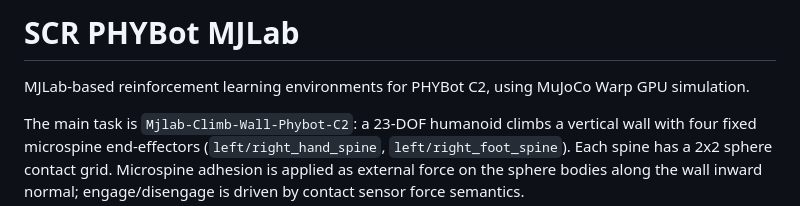
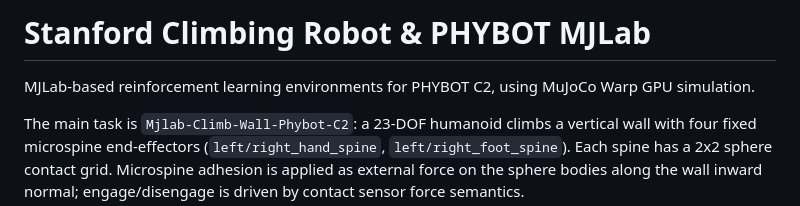
Before and after one commit to SXuanAlan/scr-phybot_mjlab, a Markdown page: README.md, the part around the change. Rendered like a GitHub page.

```diff
--- a/README.md
+++ b/README.md
@@ -1,6 +1,6 @@
-# SCR PHYBot MJLab
+# Stanford Climbing Robot & PHYBOT MJLab
 
-MJLab-based reinforcement learning environments for PHYBot C2, using MuJoCo
+MJLab-based reinforcement learning environments for PHYBOT C2, using MuJoCo
 Warp GPU simulation.
 
 The main task is `Mjlab-Climb-Wall-Phybot-C2`: a 23-DOF humanoid climbs a
```
